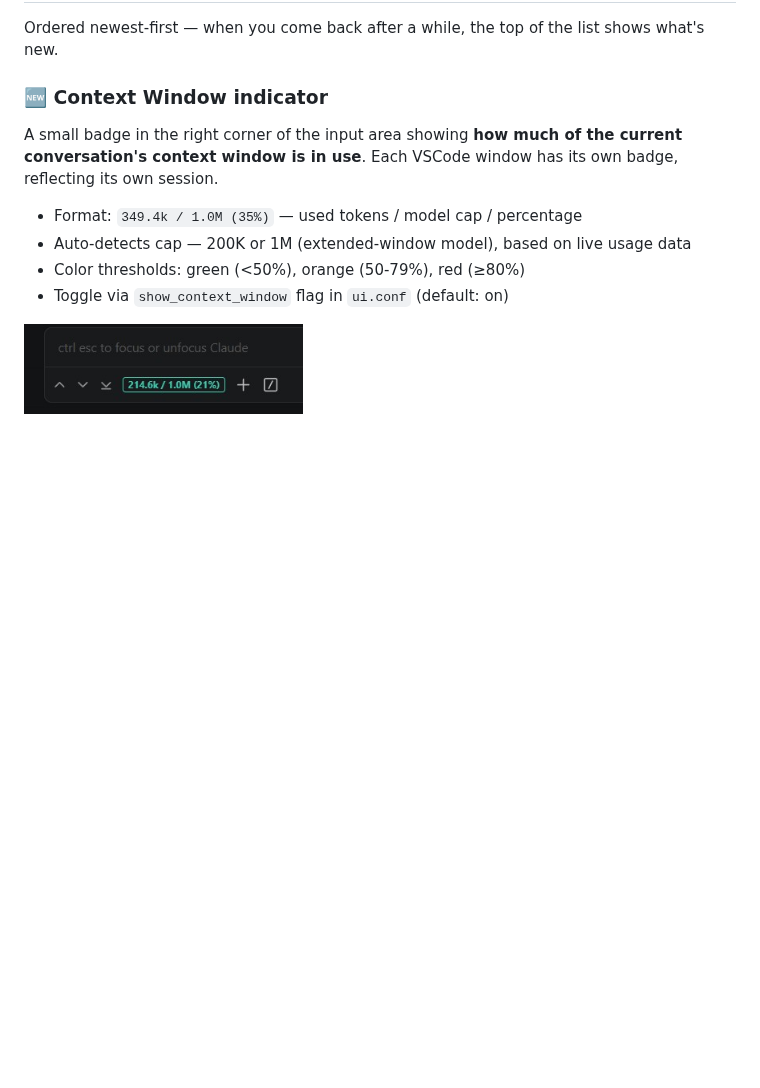
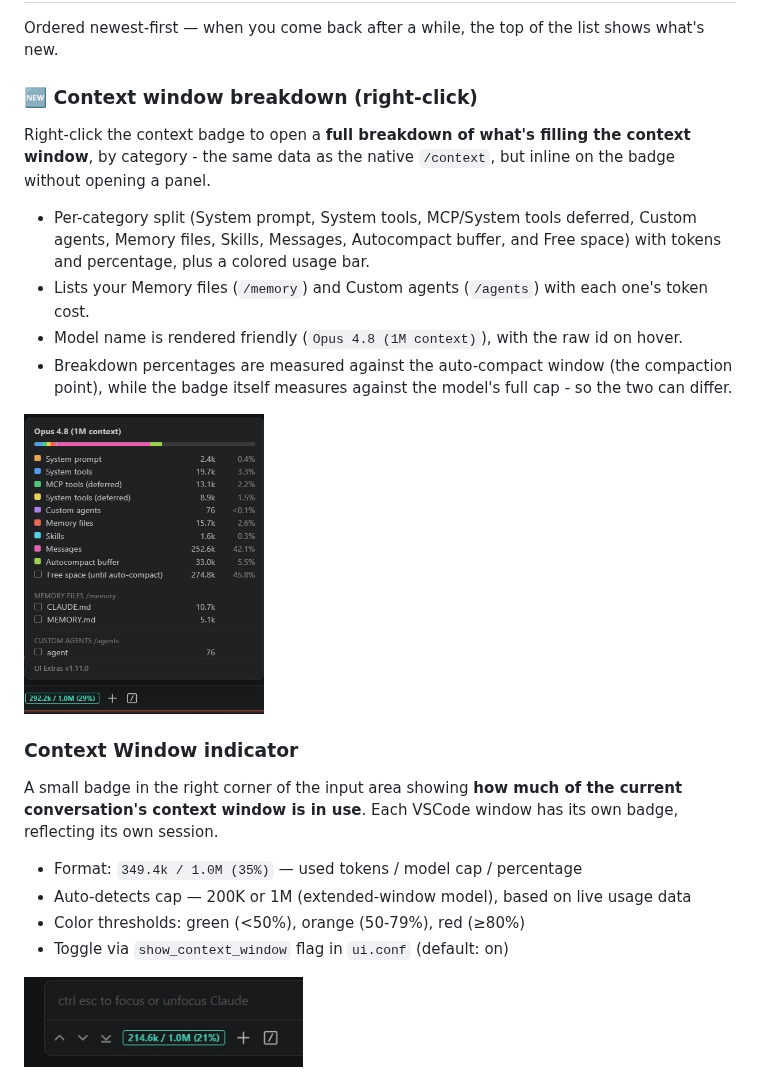
Before and after one commit to arielmoatti/claude-code-ui-extras, a Markdown page: README.md, the part around one of its changes. Rendered like a GitHub page; pictures changed too: screenshots/context-breakdown.jpg (added); folded sections open; blank space fills up the shorter version.

```diff
--- a/README.md
+++ b/README.md
@@ -211,7 +224,18 @@ show_context_window=true
 
 Ordered newest-first — when you come back after a while, the top of the list shows what's new.
 
-### 🆕 Context Window indicator
+### 🆕 Context window breakdown (right-click)
+
+Right-click the context badge to open a **full breakdown of what's filling the context window**, by category - the same data as the native `/context`, but inline on the badge without opening a panel.
+
+- Per-category split (System prompt, System tools, MCP/System tools deferred, Custom agents, Memory files, Skills, Messages, Autocompact buffer, and Free space) with tokens and percentage, plus a colored usage bar.
+- Lists your Memory files (`/memory`) and Custom agents (`/agents`) with each one's token cost.
+- Model name is rendered friendly (`Opus 4.8 (1M context)`), with the raw id on hover.
+- Breakdown percentages are measured against the auto-compact window (the compaction point), while the badge itself measures against the model's full cap - so the two can differ.
+
+<p><img src="screenshots/context-breakdown.jpg" alt="context window breakdown popup" height="300"/></p>
+
+### Context Window indicator
 
 A small badge in the right corner of the input area showing **how much of the current conversation's context window is in use**. Each VSCode window has its own badge, reflecting its own session.
 
```
Also changed, not shown: other parts of README.md (+14 -1 lines), 1 other file.
